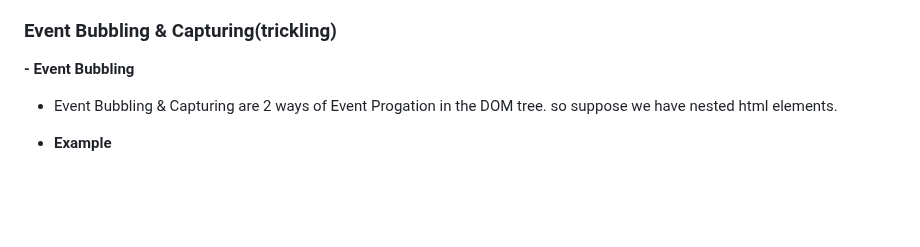
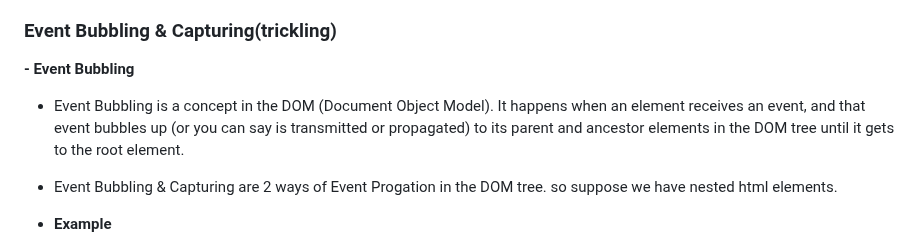
Before and after one commit to jagadeesh944078/Namaste-JavaScript, a Markdown page: README.md, the part around the change. GitHub-like rendering; blank space fills up the shorter version.

```diff
--- a/README.md
+++ b/README.md
@@ -1062,6 +1062,7 @@ these are the 3 things which defines the origin
 
 **- Event Bubbling**
 
+- Event Bubbling is a concept in the DOM (Document Object Model). It happens when an element receives an event, and that event bubbles up (or you can say is transmitted or propagated) to its parent and ancestor elements in the DOM tree until it gets to the root element.
 - Event Bubbling & Capturing are 2 ways of Event Progation in the DOM tree. so suppose we have nested html elements.
 - **Example**
 - suppose and we have div with the id #grandparent and suppose we have div with the id #parent and we have child div with id #child.suppose if any event occurs to child div it prograte to parent div and grand parent div also.
```
